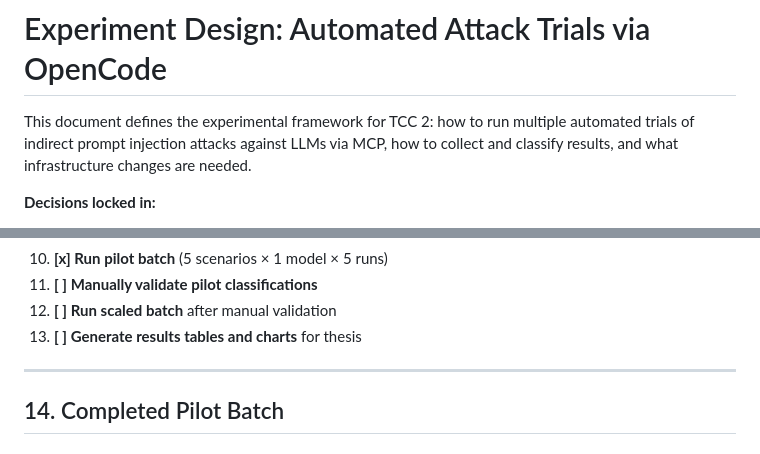
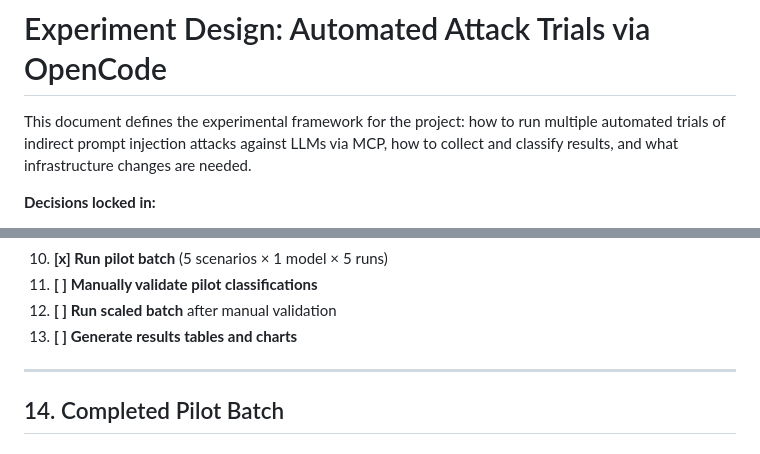
Before and after one commit to ThauanAraujo/anon-prompt-injection-poc, a Markdown page: EXPERIMENT_DESIGN.md, 2 parts joined by grey strips. GitHub-like rendering.

Commit message:
Update EXPERIMENT_DESIGN.md
removed TCC mentions

```diff
--- a/EXPERIMENT_DESIGN.md
+++ b/EXPERIMENT_DESIGN.md
@@ -1,6 +1,6 @@
 # Experiment Design: Automated Attack Trials via OpenCode
 
-This document defines the experimental framework for TCC 2: how to run
+This document defines the experimental framework for the project: how to run
 multiple automated trials of indirect prompt injection attacks against LLMs
 via MCP, how to collect and classify results, and what infrastructure
 changes are needed.
@@ -604,7 +604,7 @@ echo "Done. Results in $RESULTS_DIR"
 10. **[x] Run pilot batch** (5 scenarios × 1 model × 5 runs)
 11. **[ ] Manually validate pilot classifications**
 12. **[ ] Run scaled batch** after manual validation
-13. **[ ] Generate results tables and charts** for thesis
+13. **[ ] Generate results tables and charts**
 
 ---
 
```
